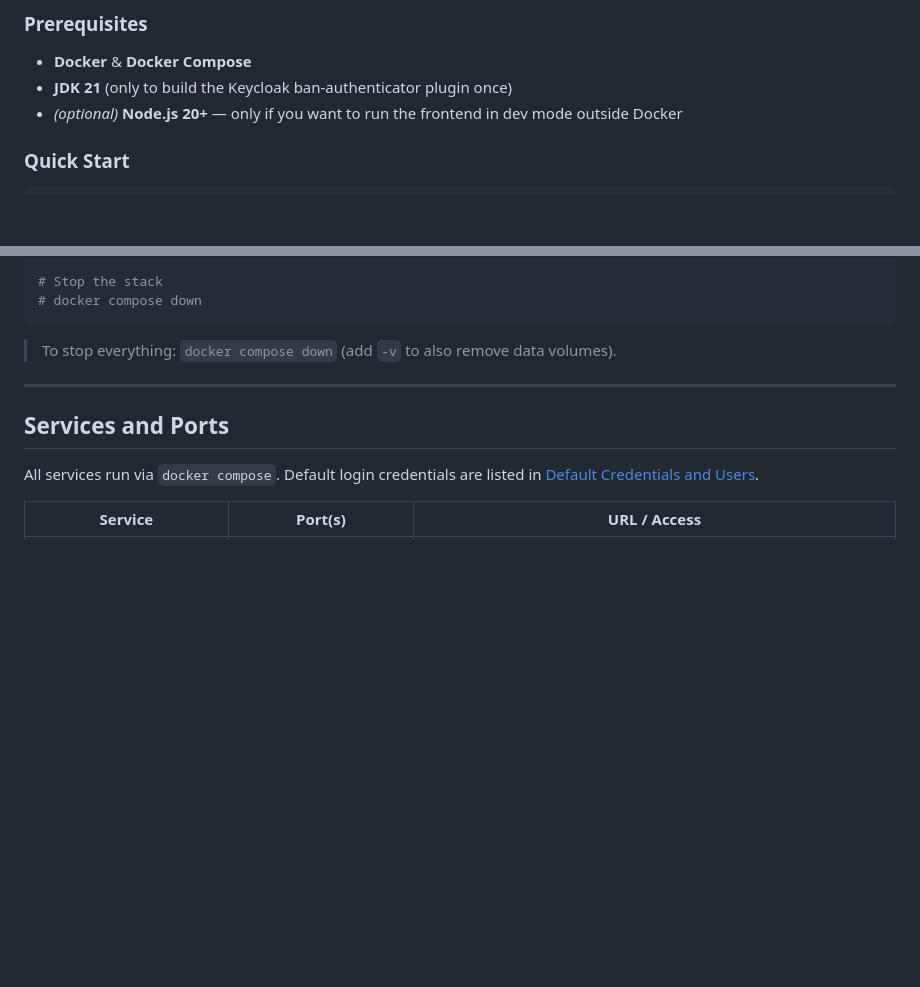
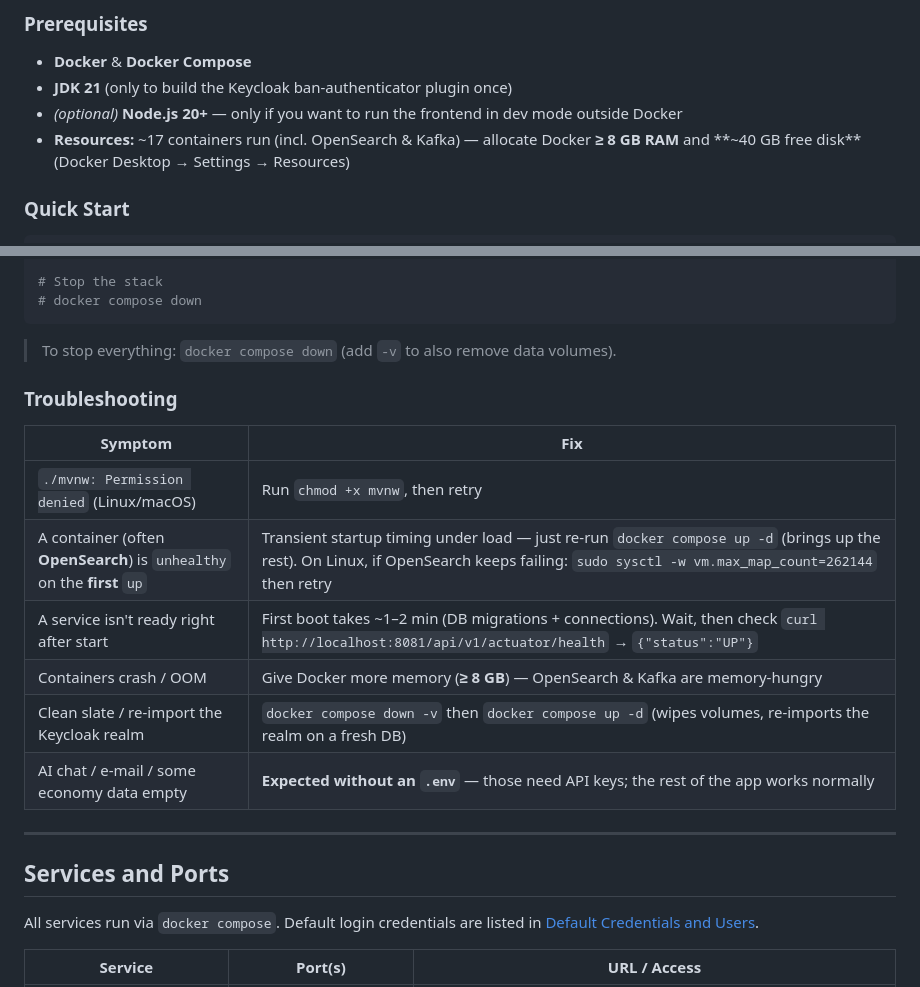
Before and after one commit to trkbyzc/32bit_finance_portal, a Markdown page: README.md, 2 parts joined by grey strips. Drawn GitHub-style; blank space fills up the shorter version.

````diff
--- a/README.md
+++ b/README.md
@@ -155,6 +155,7 @@ The entire stack (backend + frontend + all infrastructure) runs with a single Do
 - **Docker** & **Docker Compose**
 - **JDK 21** (only to build the Keycloak ban-authenticator plugin once)
 - *(optional)* **Node.js 20+** — only if you want to run the frontend in dev mode outside Docker
+- **Resources:** ~17 containers run (incl. OpenSearch & Kafka) — allocate Docker **≥ 8 GB RAM** and **~40 GB free disk** (Docker Desktop → Settings → Resources)
 
 ### Quick Start
 
@@ -216,6 +217,17 @@ MAIL_PASSWORD=
 ```
 
 > To stop everything: `docker compose down` (add `-v` to also remove data volumes).
+
+### Troubleshooting
+
+| Symptom | Fix |
+|---------|-----|
+| `./mvnw: Permission denied` (Linux/macOS) | Run `chmod +x mvnw`, then retry |
+| A container (often **OpenSearch**) is `unhealthy` on the **first** `up` | Transient startup timing under load — just re-run `docker compose up -d` (brings up the rest). On Linux, if OpenSearch keeps failing: `sudo sysctl -w vm.max_map_count=262144` then retry |
+| A service isn't ready right after start | First boot takes ~1–2 min (DB migrations + connections). Wait, then check `curl http://localhost:8081/api/v1/actuator/health` → `{"status":"UP"}` |
+| Containers crash / OOM | Give Docker more memory (**≥ 8 GB**) — OpenSearch & Kafka are memory-hungry |
+| Clean slate / re-import the Keycloak realm | `docker compose down -v` then `docker compose up -d` (wipes volumes, re-imports the realm on a fresh DB) |
+| AI chat / e-mail / some economy data empty | **Expected without an `.env`** — those need API keys; the rest of the app works normally |
 
 ---
 
````
Also changed, not shown: README.tr.md (+12 -0 lines).
